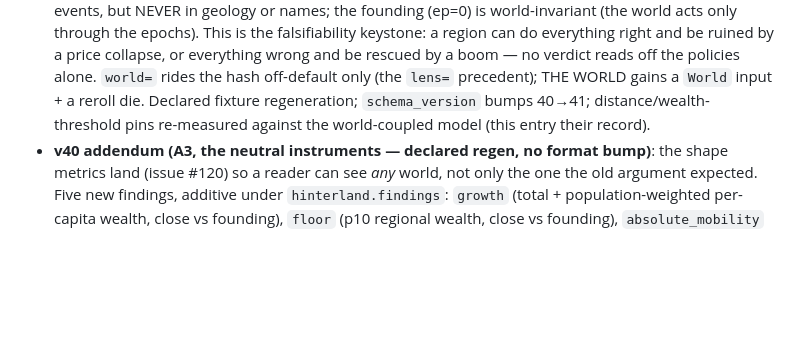
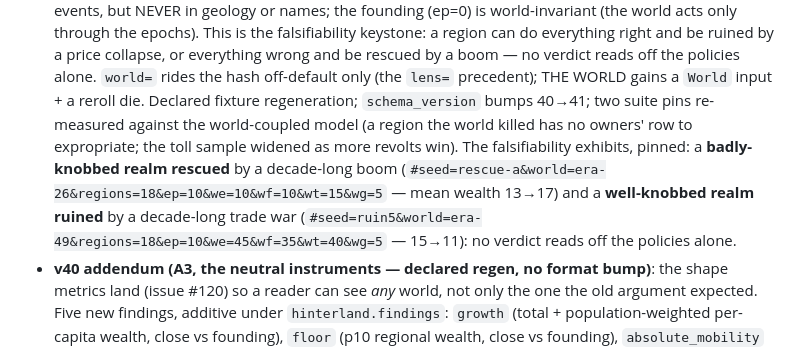
Before and after one commit to zntznt/hinterland, a Markdown page: CHANGELOG.md, the part around the change. Rendered like a GitHub page; blank space fills up the shorter version.

Commit message:
B0: pin the two falsifiability-exhibit worlds in the CHANGELOG
A badly-knobbed realm rescued by a decade-long boom and a well-knobbed realm
ruined by a decade-long trade war — the keystone made concrete.

Co-Authored-By: Claude Opus 4.8 <noreply@anthropic.com>
Claude-Session: https://claude.ai/code/session_013PzdshikUpGRjhaZnyLXfj

```diff
--- a/CHANGELOG.md
+++ b/CHANGELOG.md
@@ -19,8 +19,14 @@
   price collapse, or everything wrong and be rescued by a boom — no verdict reads
   off the policies alone. `world=` rides the hash off-default only (the `lens=`
   precedent); THE WORLD gains a `World` input + a reroll die. Declared fixture
-  regeneration; `schema_version` bumps 40→41; distance/wealth-threshold pins
-  re-measured against the world-coupled model (this entry their record).
+  regeneration; `schema_version` bumps 40→41; two suite pins re-measured against
+  the world-coupled model (a region the world killed has no owners' row to
+  expropriate; the toll sample widened as more revolts win). The falsifiability
+  exhibits, pinned: a **badly-knobbed realm rescued** by a decade-long boom
+  (`#seed=rescue-a&world=era-26&regions=18&ep=10&we=10&wf=10&wt=15&wg=5` — mean
+  wealth 13→17) and a **well-knobbed realm ruined** by a decade-long trade war
+  (`#seed=ruin5&world=era-49&regions=18&ep=10&we=45&wf=35&wt=40&wg=5` — 15→11):
+  no verdict reads off the policies alone.
 - **v40 addendum (A3, the neutral instruments — declared regen, no format bump)**:
   the shape metrics land (issue #120) so a reader can see *any* world, not only
   the one the old argument expected. Five new findings, additive under
```
